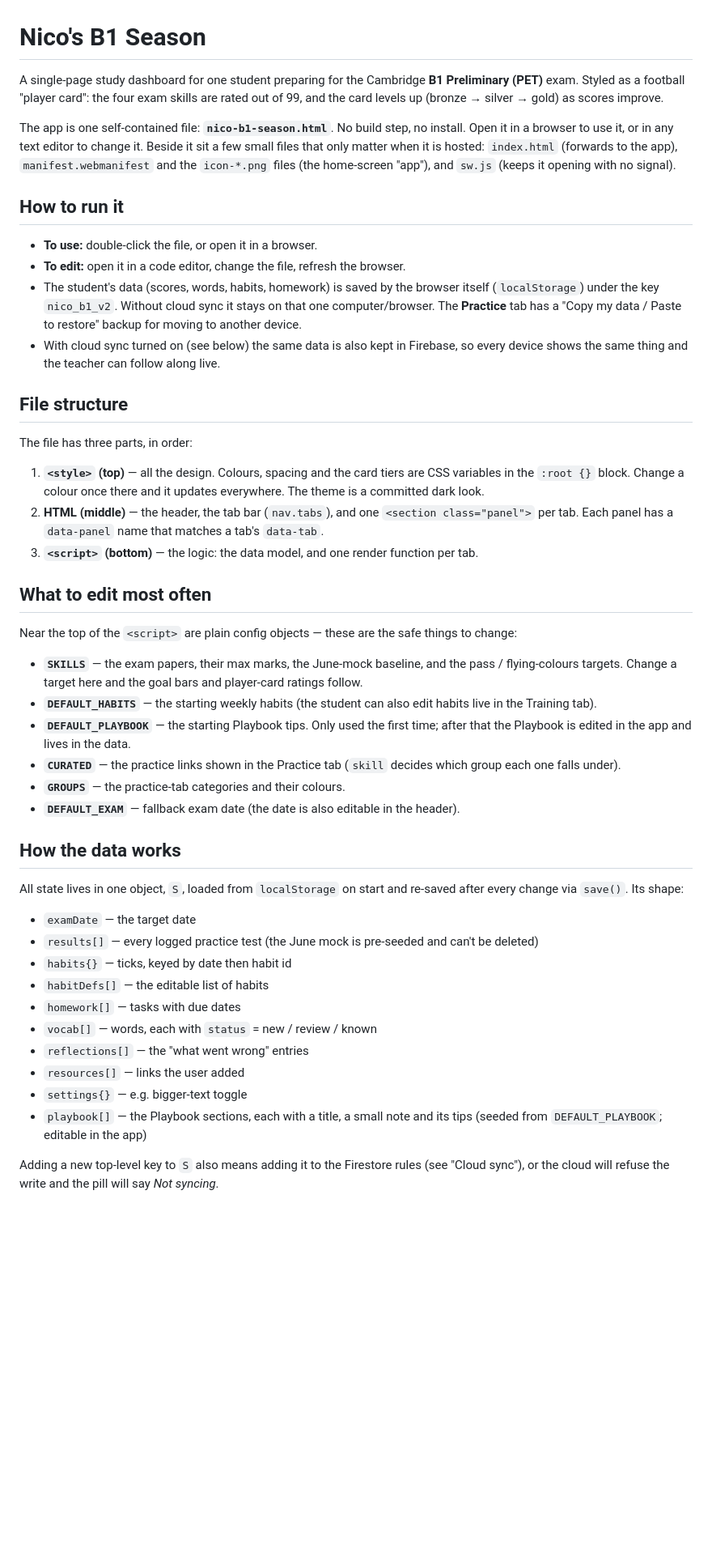
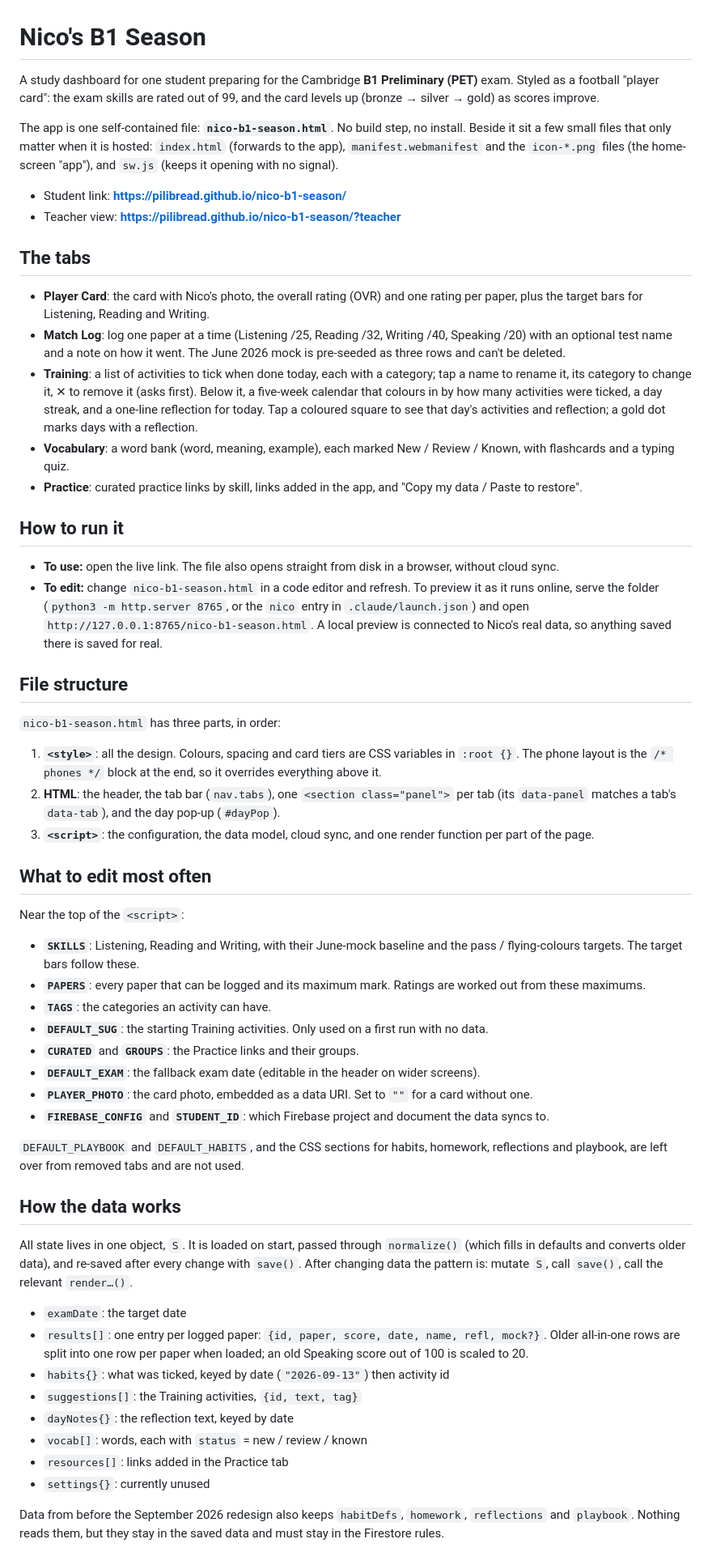
Before and after one commit to pilibread/nico-b1-season, a Markdown page: README.md, the part around one of its changes. Shown at 81% size. Drawn GitHub-style; blank space fills up the shorter version.

```diff
--- a/README.md
+++ b/README.md
@@ -1,49 +1,60 @@
 # Nico's B1 Season
 
-A single-page study dashboard for one student preparing for the Cambridge **B1 Preliminary (PET)** exam. Styled as a football "player card": the four exam skills are rated out of 99, and the card levels up (bronze → silver → gold) as scores improve.
+A study dashboard for one student preparing for the Cambridge **B1 Preliminary (PET)** exam. Styled as a football "player card": the exam skills are rated out of 99, and the card levels up (bronze → silver → gold) as scores improve.
 
-The app is one self-contained file: **`nico-b1-season.html`**. No build step, no install. Open it in a browser to use it, or in any text editor to change it. Beside it sit a few small files that only matter when it is hosted: `index.html` (forwards to the app), `manifest.webmanifest` and the `icon-*.png` files (the home-screen "app"), and `sw.js` (keeps it opening with no signal).
+The app is one self-contained file: **`nico-b1-season.html`**. No build step, no install. Beside it sit a few small files that only matter when it is hosted: `index.html` (forwards to the app), `manifest.webmanifest` and the `icon-*.png` files (the home-screen "app"), and `sw.js` (keeps it opening with no signal).
+
+- Student link: **https://pilibread.github.io/nico-b1-season/**
+- Teacher view: **https://pilibread.github.io/nico-b1-season/?teacher**
+
+## The tabs
+
+- **Player Card**: the card with Nico's photo, the overall rating (OVR) and one rating per paper, plus the target bars for Listening, Reading and Writing.
+- **Match Log**: log one paper at a time (Listening /25, Reading /32, Writing /40, Speaking /20) with an optional test name and a note on how it went. The June 2026 mock is pre-seeded as three rows and can't be deleted.
+- **Training**: a list of activities to tick when done today, each with a category; tap a name to rename it, its category to change it, ✕ to remove it (asks first). Below it, a five-week calendar that colours in by how many activities were ticked, a day streak, and a one-line reflection for today. Tap a coloured square to see that day's activities and reflection; a gold dot marks days with a reflection.
+- **Vocabulary**: a word bank (word, meaning, example), each marked New / Review / Known, with flashcards and a typing quiz.
+- **Practice**: curated practice links by skill, links added in the app, and "Copy my data / Paste to restore".
 
 ## How to run it
 
-- **To use:** double-click the file, or open it in a browser.
-- **To edit:** open it in a code editor, change the file, refresh the browser.
-- The student's data (scores, words, habits, homework) is saved by the browser itself (`localStorage`) under the key `nico_b1_v2`. Without cloud sync it stays on that one computer/browser. The **Practice** tab has a "Copy my data / Paste to restore" backup for moving to another device.
-- With cloud sync turned on (see below) the same data is also kept in Firebase, so every device shows the same thing and the teacher can follow along live.
+- **To use:** open the live link. The file also opens straight from disk in a browser, without cloud sync.
+- **To edit:** change `nico-b1-season.html` in a code editor and refresh. To preview it as it runs online, serve the folder (`python3 -m http.server 8765`, or the `nico` entry in `.claude/launch.json`) and open `http://127.0.0.1:8765/nico-b1-season.html`. A local preview is connected to Nico's real data, so anything saved there is saved for real.
 
 ## File structure
 
-The file has three parts, in order:
+`nico-b1-season.html` has three parts, in order:
 
-1. **`<style>` (top)** — all the design. Colours, spacing and the card tiers are CSS variables in the `:root {}` block. Change a colour once there and it updates everywhere. The theme is a committed dark look.
-2. **HTML (middle)** — the header, the tab bar (`nav.tabs`), and one `<section class="panel">` per tab. Each panel has a `data-panel` name that matches a tab's `data-tab`.
-3. **`<script>` (bottom)** — the logic: the data model, and one render function per tab.
+1. **`<style>`**: all the design. Colours, spacing and card tiers are CSS variables in `:root {}`. The phone layout is the `/* phones */` block at the end, so it overrides everything above it.
+2. **HTML**: the header, the tab bar (`nav.tabs`), one `<section class="panel">` per tab (its `data-panel` matches a tab's `data-tab`), and the day pop-up (`#dayPop`).
+3. **`<script>`**: the configuration, the data model, cloud sync, and one render function per part of the page.
 
 ## What to edit most often
 
-Near the top of the `<script>` are plain config objects — these are the safe things to change:
+Near the top of the `<script>`:
 
-- **`SKILLS`** — the exam papers, their max marks, the June-mock baseline, and the pass / flying-colours targets. Change a target here and the goal bars and player-card ratings follow.
-- **`DEFAULT_HABITS`** — the starting weekly habits (the student can also edit habits live in the Training tab).
-- **`DEFAULT_PLAYBOOK`** — the starting Playbook tips. Only used the first time; after that the Playbook is edited in the app and lives in the data.
-- **`CURATED`** — the practice links shown in the Practice tab (`skill` decides which group each one falls under).
-- **`GROUPS`** — the practice-tab categories and their colours.
-- **`DEFAULT_EXAM`** — fallback exam date (the date is also editable in the header).
+- **`SKILLS`**: Listening, Reading and Writing, with their June-mock baseline and the pass / flying-colours targets. The target bars follow these.
+- **`PAPERS`**: every paper that can be logged and its maximum mark. Ratings are worked out from these maximums.
+- **`TAGS`**: the categories an activity can have.
+- **`DEFAULT_SUG`**: the starting Training activities. Only used on a first run with no data.
+- **`CURATED`** and **`GROUPS`**: the Practice links and their groups.
+- **`DEFAULT_EXAM`**: the fallback exam date (editable in the header on wider screens).
+- **`PLAYER_PHOTO`**: the card photo, embedded as a data URI. Set to `""` for a card without one.
+- **`FIREBASE_CONFIG`** and **`STUDENT_ID`**: which Firebase project and document the data syncs to.
+
+`DEFAULT_PLAYBOOK` and `DEFAULT_HABITS`, and the CSS sections for habits, homework, reflections and playbook, are left over from removed tabs and are not used.
 
 ## How the data works
 
-All state lives in one object, `S`, loaded from `localStorage` on start and re-saved after every change via `save()`. Its shape:
+All state lives in one object, `S`. It is loaded on start, passed through `normalize()` (which fills in defaults and converts older data), and re-saved after every change with `save()`. After changing data the pattern is: mutate `S`, call `save()`, call the relevant `render…()`.
 
-- `examDate` — the target date
-- `results[]` — every logged practice test (the June mock is pre-seeded and can't be deleted)
-- `habits{}` — ticks, keyed by date then habit id
-- `habitDefs[]` — the editable list of habits
-- `homework[]` — tasks with due dates
-- `vocab[]` — words, each with `status` = new / review / known
-- `reflections[]` — the "what went wrong" entries
-- `resources[]` — links the user added
-- `settings{}` — e.g. bigger-text toggle
-- `playbook[]` — the Playbook sections, each with a title, a small note and its tips (seeded from `DEFAULT_PLAYBOOK`; editable in the app)
+- `examDate`: the target date
+- `results[]`: one entry per logged paper: `{id, paper, score, date, name, refl, mock?}`. Older all-in-one rows are split into one row per paper when loaded; an old Speaking score out of 100 is scaled to 20.
+- `habits{}`: what was ticked, keyed by date (`"2026-09-13"`) then activity id
+- `suggestions[]`: the Training activities, `{id, text, tag}`
+- `dayNotes{}`: the reflection text, keyed by date
+- `vocab[]`: words, each with `status` = new / review / known
+- `resources[]`: links added in the Practice tab
+- `settings{}`: currently unused
 
-Adding a new top-level key to `S` also means adding it to the Firestore rules (see "Cloud sync"), or the cloud will refuse the write and the pill will say *Not syncing*.
+Data from before the September 2026 redesign also keeps `habitDefs`, `homework`, `reflections` and `playbook`. Nothing reads them, but they stay in the saved data and must stay in the Firestore rules.
 
```
Also changed, not shown: other parts of README.md (+20 -31 lines), CLAUDE.md (+48 -77 lines).
